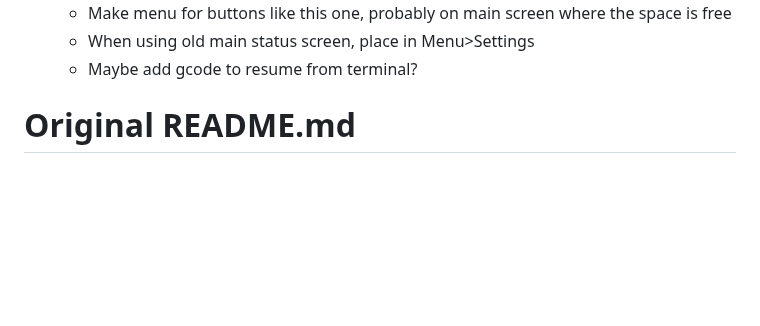
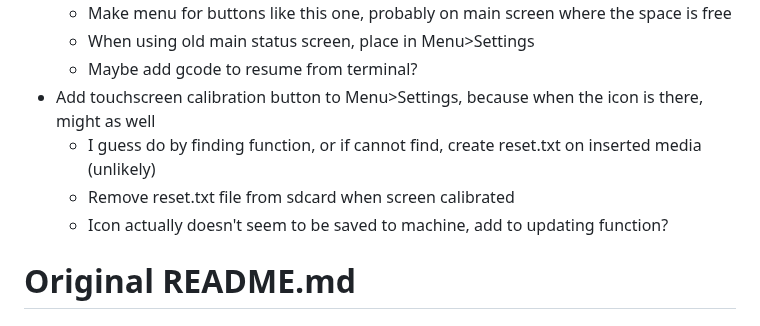
Before and after one commit to JustLeader69420/mmx-marlin-custom, a Markdown page: README.md, the part around the change. Drawn GitHub-style; blank space fills up the shorter version.

```diff
--- a/README.md
+++ b/README.md
@@ -83,6 +83,10 @@ These are my edits of the MMX firmware, enjoy.
    - Make menu for buttons like this one, probably on main screen where the space is free
     - When using old main status screen, place in Menu>Settings
    - Maybe add gcode to resume from terminal?
+ - Add touchscreen calibration button to Menu>Settings, because when the icon is there, might as well
+   - I guess do by finding function, or if cannot find, create reset.txt on inserted media (unlikely)
+   - Remove reset.txt file from sdcard when screen calibrated
+   - Icon actually doesn't seem to be saved to machine, add to updating function?
 
 
 # Original README.md
```
